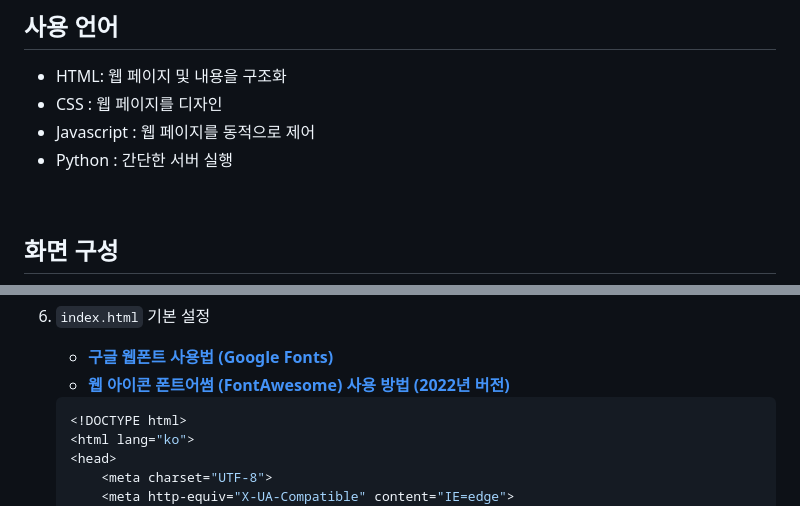
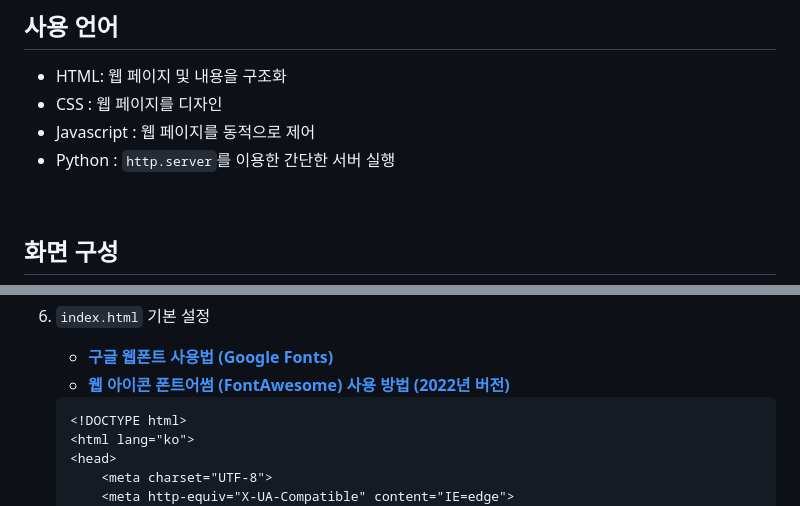
Before and after one commit to 25th-Night/TI_TL, a Markdown page: README.md, 2 parts joined by grey strips. GitHub-like rendering.

````diff
--- a/README.md
+++ b/README.md
@@ -25,7 +25,7 @@
 - HTML: 웹 페이지 및 내용을 구조화
 - CSS : 웹 페이지를 디자인
 - Javascript : 웹 페이지를 동적으로 제어
-- Python : 간단한 서버 실행
+- Python : `http.server`를 이용한 간단한 서버 실행
 
 <br>
 
@@ -82,7 +82,7 @@
     - [**구글 웹폰트 사용법 (Google Fonts)**](https://www.daleseo.com/css-web-fonts/)
     - [**웹 아이콘 폰트어썸 (FontAwesome) 사용 방법 (2022년 버전)**](https://rgy0409.tistory.com/4762)
 
-    ```jsx
+    ```html
     <!DOCTYPE html>
     <html lang="ko">
     <head>
````
